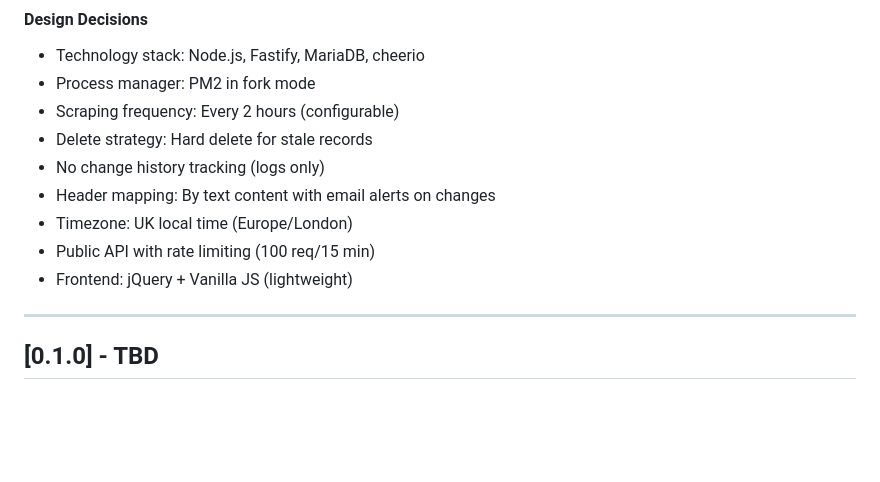
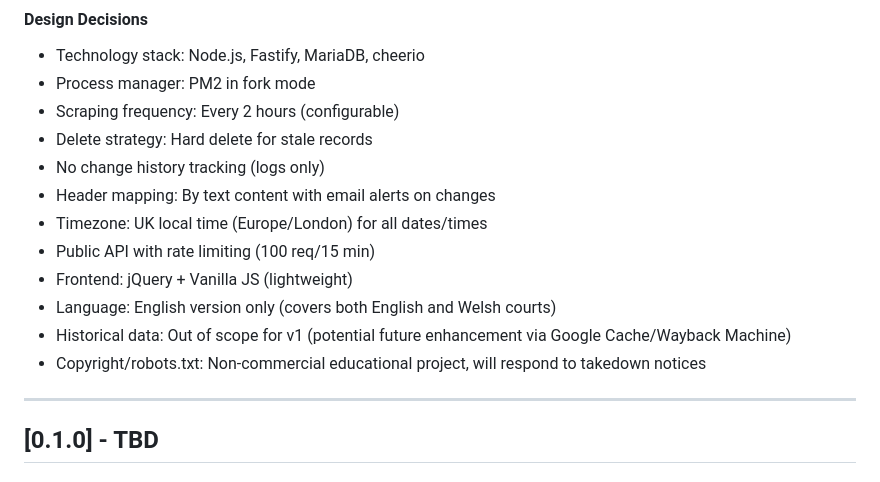
Before and after one commit to europhile26-gif/cacd-archive, a Markdown page: CHANGELOG.md, the part around the change. Drawn GitHub-style; blank space fills up the shorter version.

```diff
--- a/CHANGELOG.md
+++ b/CHANGELOG.md
@@ -35,9 +35,12 @@ and this project adheres to [Semantic Versioning](https://semver.org/spec/v2.0.0
 - Delete strategy: Hard delete for stale records
 - No change history tracking (logs only)
 - Header mapping: By text content with email alerts on changes
-- Timezone: UK local time (Europe/London)
+- Timezone: UK local time (Europe/London) for all dates/times
 - Public API with rate limiting (100 req/15 min)
 - Frontend: jQuery + Vanilla JS (lightweight)
+- Language: English version only (covers both English and Welsh courts)
+- Historical data: Out of scope for v1 (potential future enhancement via Google Cache/Wayback Machine)
+- Copyright/robots.txt: Non-commercial educational project, will respond to takedown notices
 
 ---
 
```
Also changed, not shown: docs/algorithm-link-discovery.md (+38 -10 lines).
